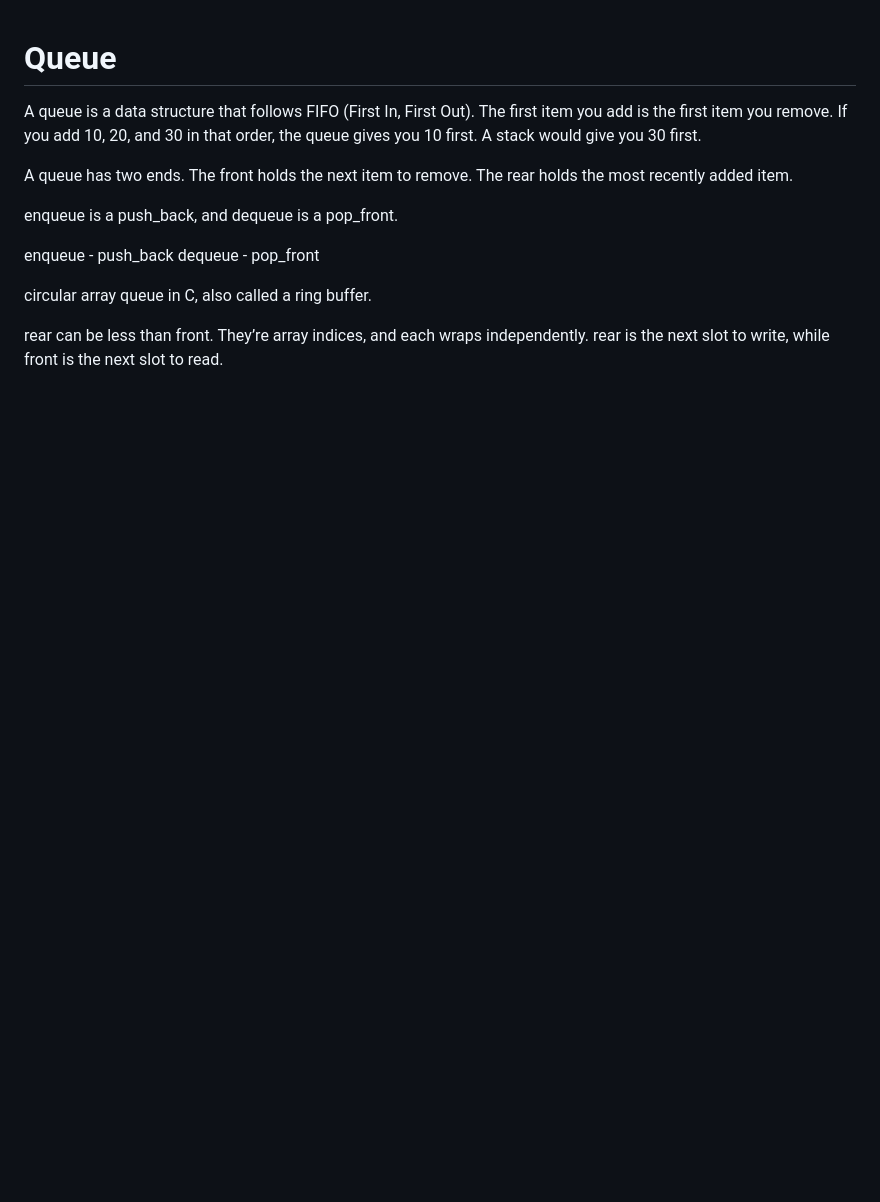
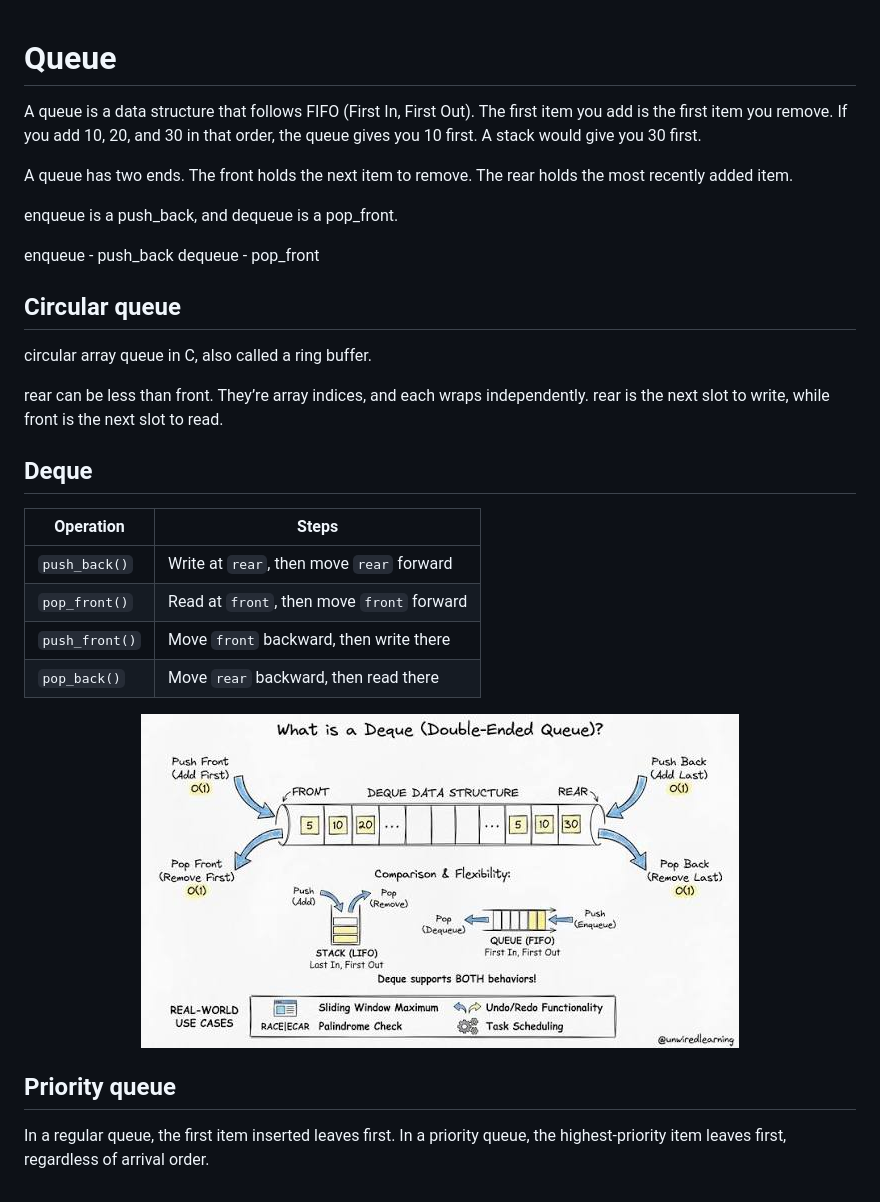
Before and after one commit to Naveen-rs-grad/DSA, a Markdown page: Queue/queue.md, the part around the change. Drawn GitHub-style; pictures changed too: Queue/Images/deque.jpg (added); blank space fills up the shorter version.

Commit message:
adding doubly ended queue array implementation

```diff
--- a/Queue/queue.md
+++ b/Queue/queue.md
@@ -9,6 +9,25 @@ enqueue is a push_back, and dequeue is a pop_front.
 enqueue - push_back
 dequeue - pop_front
 
+## Circular queue
+
 circular array queue in C, also called a ring buffer.
 
 rear can be less than front. They’re array indices, and each wraps independently. rear is the next slot to write, while front is the next slot to read.
+
+## Deque
+
+| Operation | Steps |
+|---|---|
+| `push_back()` | Write at `rear`, then move `rear` forward |
+| `pop_front()` | Read at `front`, then move `front` forward |
+| `push_front()` | Move `front` backward, then write there |
+| `pop_back()` | Move `rear` backward, then read there |
+
+<p align="center">
+  <img src="Images/deque.jpg" alt="deque">
+</p>
+
+## Priority queue
+
+In a regular queue, the first item inserted leaves first. In a priority queue, the highest-priority item leaves first, regardless of arrival order.
```
Also changed, not shown: 1 other file.
